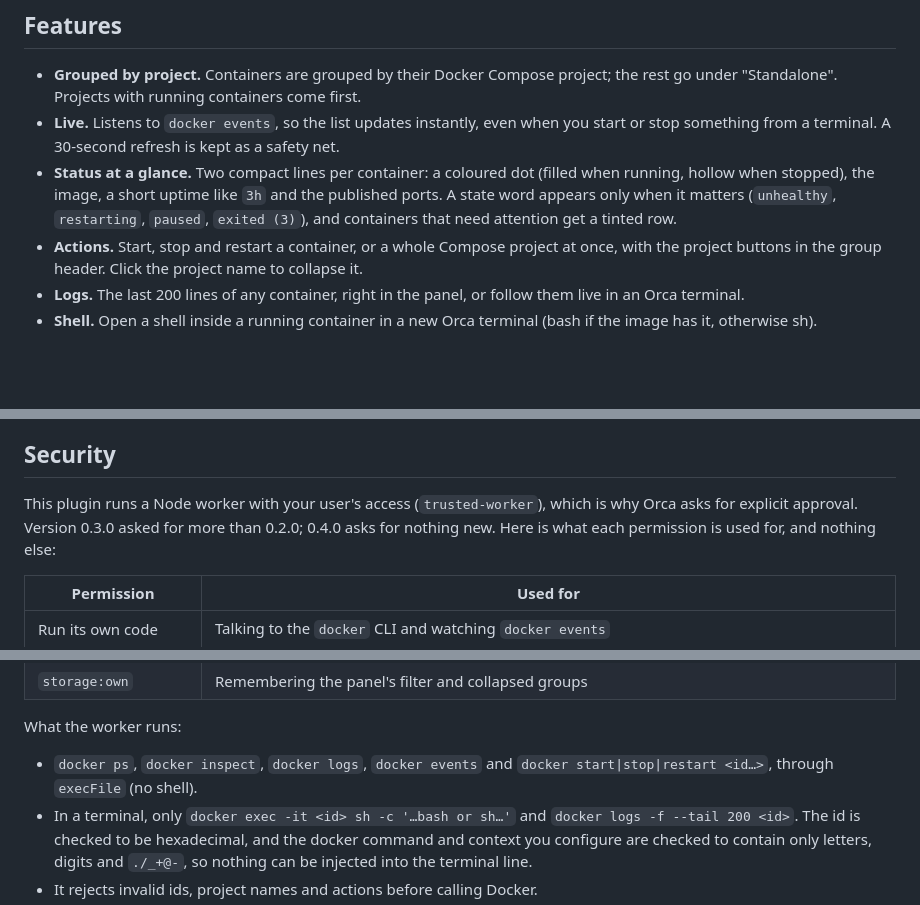
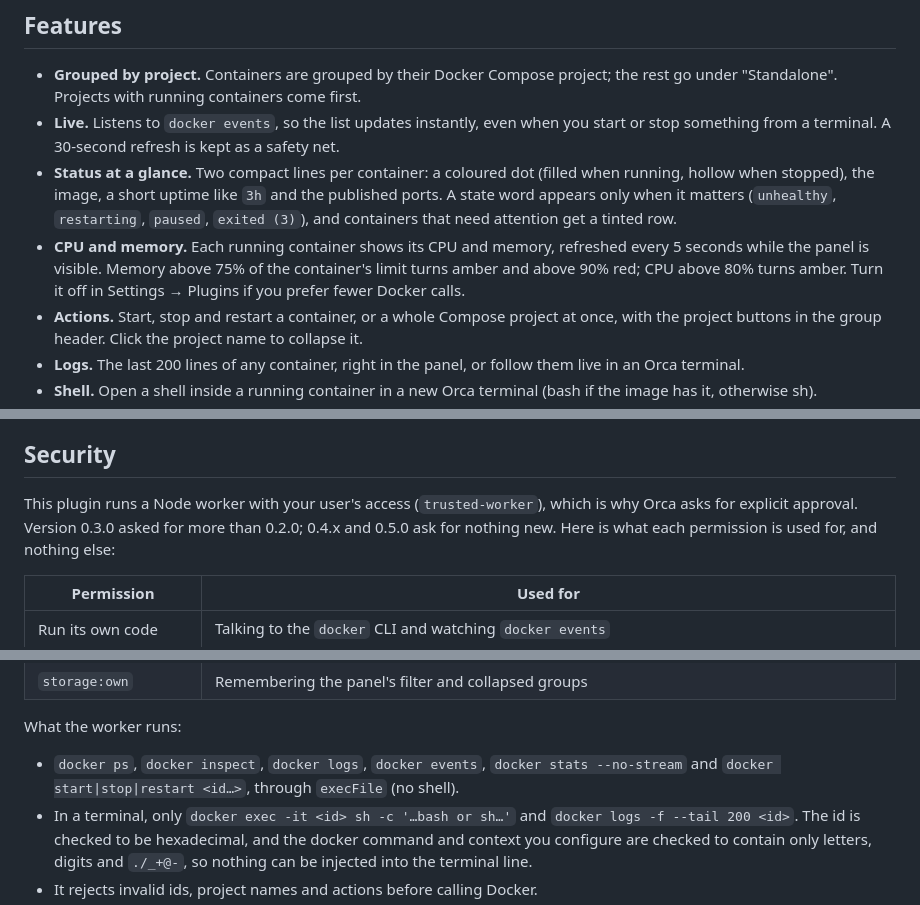
Before and after one commit to ricardo-benicio/orca-docker-containers, a Markdown page: README.md, 3 parts joined by grey strips. Drawn GitHub-style; blank space fills up the shorter version.

Commit message:
feat: v0.5.0 com CPU e memoria por container

```diff
--- a/README.md
+++ b/README.md
@@ -13,6 +13,7 @@ something starts or stops.
 - **Live.** Listens to `docker events`, so the list updates instantly, even when you start or stop
   something from a terminal. A 30-second refresh is kept as a safety net.
 - **Status at a glance.** Two compact lines per container: a coloured dot (filled when running, hollow when stopped), the image, a short uptime like `3h` and the published ports. A state word appears only when it matters (`unhealthy`, `restarting`, `paused`, `exited (3)`), and containers that need attention get a tinted row.
+- **CPU and memory.** Each running container shows its CPU and memory, refreshed every 5 seconds while the panel is visible. Memory above 75% of the container's limit turns amber and above 90% red; CPU above 80% turns amber. Turn it off in Settings → Plugins if you prefer fewer Docker calls.
 - **Actions.** Start, stop and restart a container, or a whole Compose project at once, with the project buttons in the group header. Click the project name to collapse it.
 - **Logs.** The last 200 lines of any container, right in the panel, or follow them live in an Orca terminal.
 - **Shell.** Open a shell inside a running container in a new Orca terminal (bash if the image has it, otherwise sh).
@@ -52,7 +53,7 @@ icon in the right sidebar tabs.
 ## Security
 
 This plugin runs a Node worker with your user's access (`trusted-worker`), which is why Orca asks for
-explicit approval. Version 0.3.0 asked for more than 0.2.0; 0.4.0 asks for nothing new. Here
+explicit approval. Version 0.3.0 asked for more than 0.2.0; 0.4.x and 0.5.0 ask for nothing new. Here
 is what each permission is used for, and nothing else:
 
 | Permission | Used for |
@@ -66,7 +67,7 @@ is what each permission is used for, and nothing else:
 
 What the worker runs:
 
-- `docker ps`, `docker inspect`, `docker logs`, `docker events` and `docker start|stop|restart <id…>`,
+- `docker ps`, `docker inspect`, `docker logs`, `docker events`, `docker stats --no-stream` and `docker start|stop|restart <id…>`,
   through `execFile` (no shell).
 - In a terminal, only `docker exec -it <id> sh -c '…bash or sh…'` and `docker logs -f --tail 200 <id>`.
   The id is checked to be hexadecimal, and the docker command and context you configure are checked
```
Also changed, not shown: other parts of README.md (+1 -1 lines), assets/screenshots/live-status.png, 10 other files.
